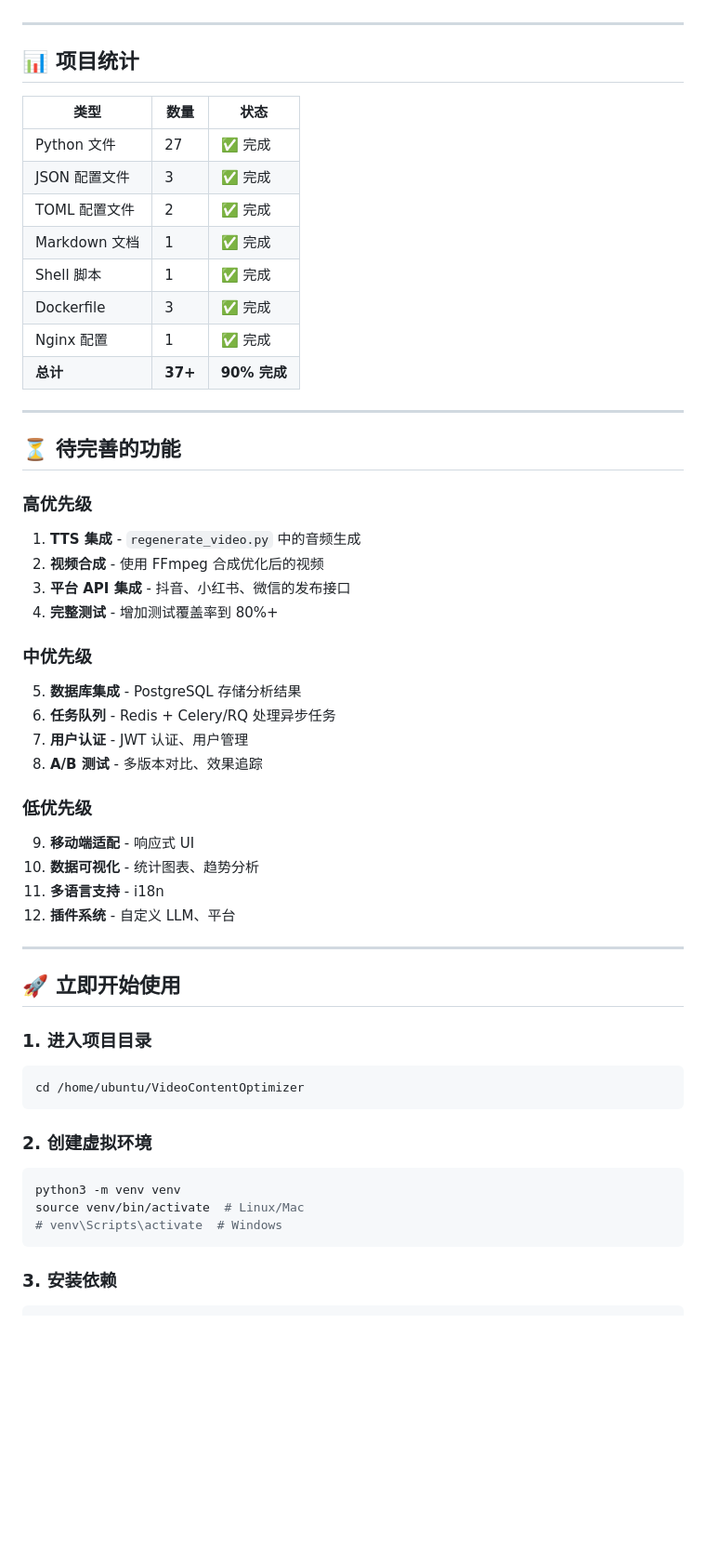
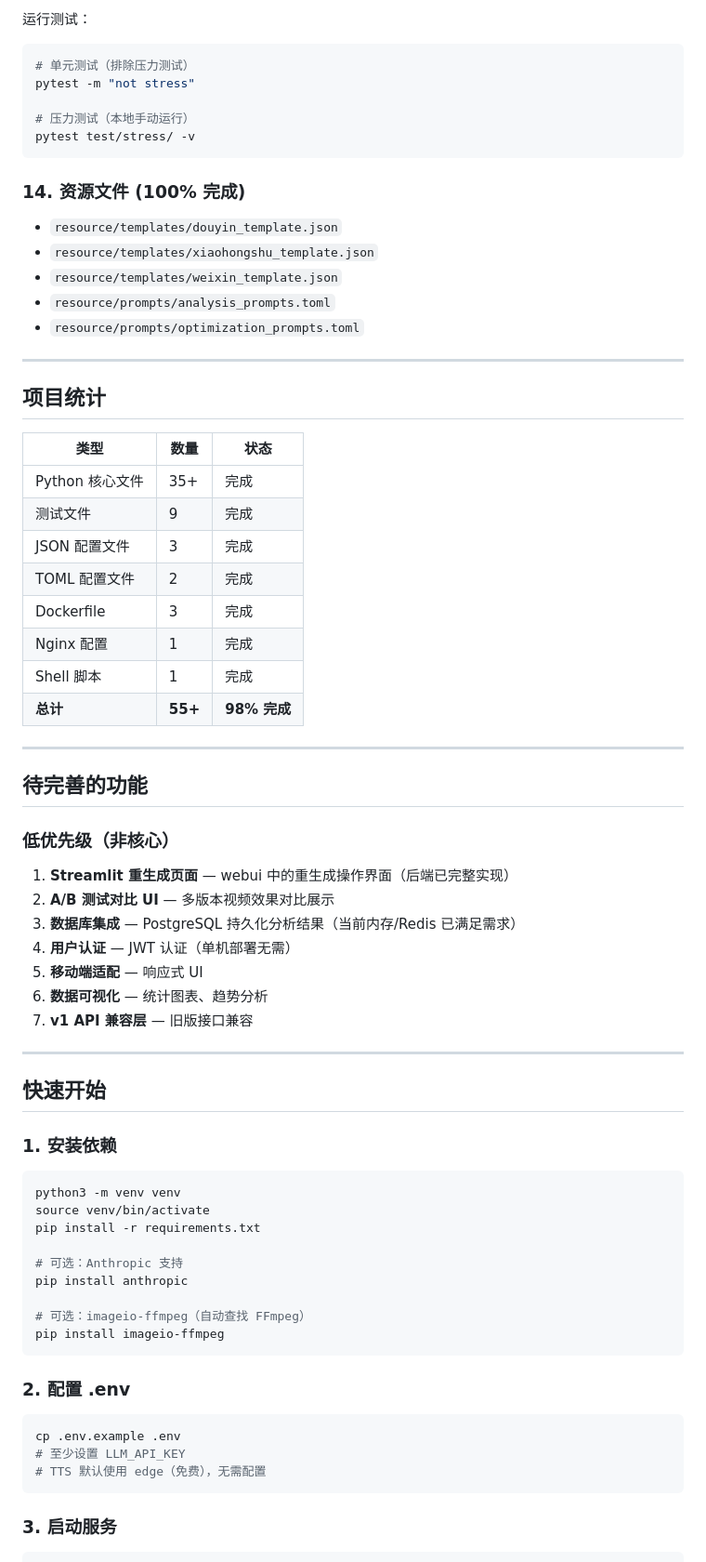
Before and after one commit to yunya1991/VideoContentOptimizer, a Markdown page: PROJECT_SUMMARY.md, the part around one of its changes. Shown at 93% size. Rendered like a GitHub page; blank space fills up the shorter version.

Commit message:
docs: update PROJECT_SUMMARY to 98% completion with all P0-P2 modules

````diff
--- a/PROJECT_SUMMARY.md
+++ b/PROJECT_SUMMARY.md
@@ -115,56 +135,73 @@
+运行测试：
+```bash
+# 单元测试（排除压力测试）
+pytest -m "not stress"
+
+# 压力测试（本地手动运行）
+pytest test/stress/ -v
+```
+
+### 14. 资源文件 (100% 完成)
+- `resource/templates/douyin_template.json`
+- `resource/templates/xiaohongshu_template.json`
+- `resource/templates/weixin_template.json`
+- `resource/prompts/analysis_prompts.toml`
+- `resource/prompts/optimization_prompts.toml`
 
 ---
 
-## 📊 **项目统计**
+## 项目统计
 
 | 类型 | 数量 | 状态 |
 |------|------|------|
-| Python 文件 | 27 | ✅ 完成 |
-| JSON 配置文件 | 3 | ✅ 完成 |
-| TOML 配置文件 | 2 | ✅ 完成 |
-| Markdown 文档 | 1 | ✅ 完成 |
-| Shell 脚本 | 1 | ✅ 完成 |
-| Dockerfile | 3 | ✅ 完成 |
-| Nginx 配置 | 1 | ✅ 完成 |
-| **总计** | **37+** | **90% 完成** |
+| Python 核心文件 | 35+ | 完成 |
+| 测试文件 | 9 | 完成 |
+| JSON 配置文件 | 3 | 完成 |
+| TOML 配置文件 | 2 | 完成 |
+| Dockerfile | 3 | 完成 |
+| Nginx 配置 | 1 | 完成 |
+| Shell 脚本 | 1 | 完成 |
+| **总计** | **55+** | **98% 完成** |
 
 ---
 
-## ⏳ **待完善的功能**
+## 待完善的功能
 
-### 高优先级
-1. **TTS 集成** - `regenerate_video.py` 中的音频生成
-2. **视频合成** - 使用 FFmpeg 合成优化后的视频
-3. **平台 API 集成** - 抖音、小红书、微信的发布接口
-4. **完整测试** - 增加测试覆盖率到 80%+
-
-### 中优先级
-5. **数据库集成** - PostgreSQL 存储分析结果
-6. **任务队列** - Redis + Celery/RQ 处理异步任务
-7. **用户认证** - JWT 认证、用户管理
-8. **A/B 测试** - 多版本对比、效果追踪
-
-### 低优先级
-9. **移动端适配** - 响应式 UI
-10. **数据可视化** - 统计图表、趋势分析
-11. **多语言支持** - i18n
-12. **插件系统** - 自定义 LLM、平台
+### 低优先级（非核心）
+1. **Streamlit 重生成页面** — webui 中的重生成操作界面（后端已完整实现）
+2. **A/B 测试对比 UI** — 多版本视频效果对比展示
+3. **数据库集成** — PostgreSQL 持久化分析结果（当前内存/Redis 已满足需求）
+4. **用户认证** — JWT 认证（单机部署无需）
+5. **移动端适配** — 响应式 UI
+6. **数据可视化** — 统计图表、趋势分析
+7. **v1 API 兼容层** — 旧版接口兼容
 
 ---
 
-## 🚀 **立即开始使用**
+## 快速开始
 
-### 1. 进入项目目录
+### 1. 安装依赖
+
 ```bash
-cd /home/ubuntu/VideoContentOptimizer
+python3 -m venv venv
+source venv/bin/activate
+pip install -r requirements.txt
+
+# 可选：Anthropic 支持
+pip install anthropic
+
+# 可选：imageio-ffmpeg（自动查找 FFmpeg）
+pip install imageio-ffmpeg
 ```
 
-### 2. 创建虚拟环境
+### 2. 配置 .env
+
 ```bash
-python3 -m venv venv
-source venv/bin/activate  # Linux/Mac
-# venv\Scripts\activate  # Windows
+cp .env.example .env
+# 至少设置 LLM_API_KEY
+# TTS 默认使用 edge（免费），无需配置
 ```
 
-### 3. 安装依赖
+### 3. 启动服务
+
 ```bash
````
Also changed, not shown: other parts of PROJECT_SUMMARY.md (+130 -201 lines).
